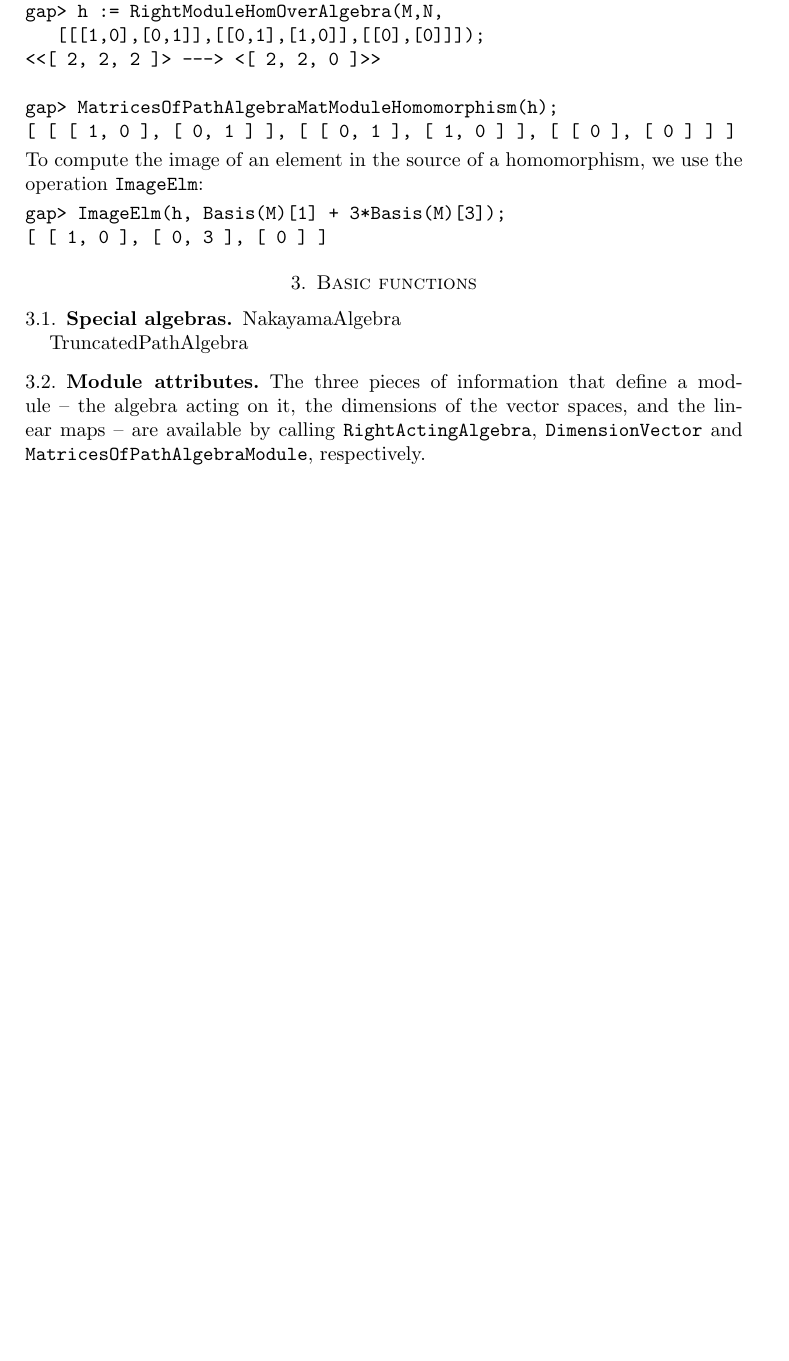
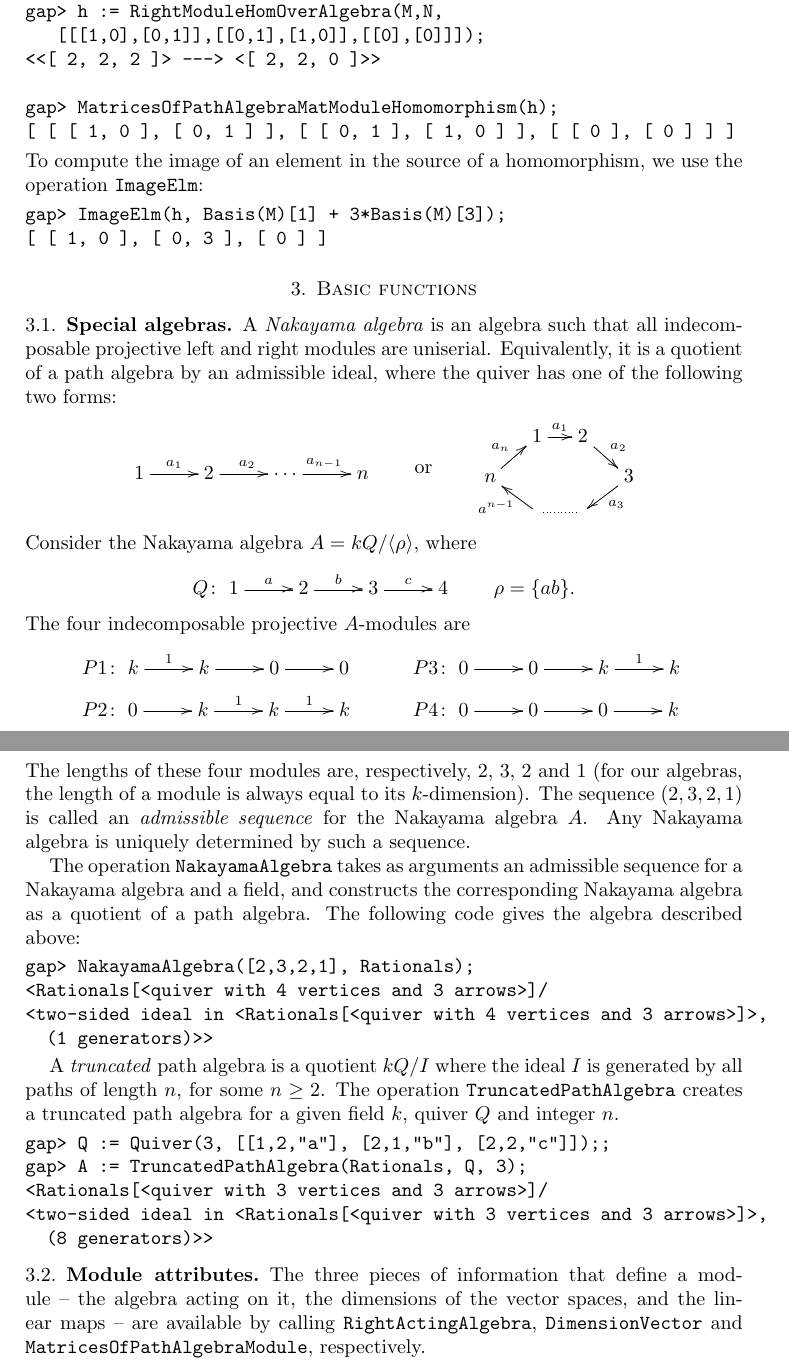
Before and after one commit to gap-packages/qpa, a LaTeX paper (doc/qpa-introduction.tex): part of page 8 of 27 before the commit and two parts of pages 8 and 9 of 28 after it, the two joined at a grey line, cut so that both start at the same text, the shorter picture padded with empty space. Compiled offline with pdfLaTeX.

Commit message:
QPA intro: Nakayama algebras and truncated path algebras.

```diff
--- a/doc/qpa-introduction.tex
+++ b/doc/qpa-introduction.tex
@@ -618,9 +618,100 @@ gap> ImageElm(h, Basis(M)[1] + 3*Basis(M)[3]);
 
 \subsection{Special algebras}
 
-NakayamaAlgebra
-
-TruncatedPathAlgebra
+A \emph{Nakayama algebra} is an algebra such that all indecomposable
+projective left and right modules are uniserial.  Equivalently, it is
+a quotient of a path algebra by an admissible ideal, where the quiver
+has one of the following two forms:
+\[
+\vcenter{\xymatrix{
+1 \ar[r]^{a_1} &
+2 \ar[r]^{a_2} &
+\cdots
+  \ar[r]^{a_{n-1}} &
+n
+}}
+\qquad\text{or}\qquad
+\vcenter{\xymatrix@R=.8em@C=1.2em{
+&
+1 \ar[r]^{a_1} &
+2 \ar[dr]^{a_2} \\
+n \ar[ur]^{a_n} &&&
+3 \ar[dl]^{a_3} \\
+&
+\ar[ul]^{a^{n-1}} &
+\ar@{.}[l]
+}}
+\]
+Consider the Nakayama algebra $A = kQ/\langle\rho\rangle$, where
+\[
+Q\colon
+\xymatrix{
+1 \ar[r]^{a} &
+2 \ar[r]^{b} &
+3 \ar[r]^{c} &
+4}
+\qquad
+\rho = \{ ab \}.
+\]
+The four indecomposable projective $A$-modules are
+\begin{align*}
+P1&\colon
+\xymatrix{
+k \ar[r]^1 &
+k \ar[r] &
+0 \ar[r] &
+0}
+&
+P3&\colon
+\xymatrix{
+0 \ar[r] &
+0 \ar[r] &
+k \ar[r]^1 &
+k}
+\\
+P2&\colon
+\xymatrix{
+0 \ar[r] &
+k \ar[r]^1 &
+k \ar[r]^1 &
+k}
+&
+P4&\colon
+\xymatrix{
+0 \ar[r] &
+0 \ar[r] &
+0 \ar[r] &
+k}
+\end{align*}
+The lengths of these four modules are, respectively, $2$, $3$, $2$ and
+$1$ (for our algebras, the length of a module is always equal to its
+$k$-dimension).  The sequence $(2, 3, 2, 1)$ is called an
+\emph{admissible sequence} for the Nakayama algebra~$A$.  Any Nakayama
+algebra is uniquely determined by such a sequence.
+
+The operation \code{NakayamaAlgebra} takes as arguments an admissible
+sequence for a Nakayama algebra and a field, and constructs the
+corresponding Nakayama algebra as a quotient of a path algebra.  The
+following code gives the algebra described above:
+\begin{verbatim}
+gap> NakayamaAlgebra([2,3,2,1], Rationals);
+<Rationals[<quiver with 4 vertices and 3 arrows>]/
+<two-sided ideal in <Rationals[<quiver with 4 vertices and 3 arrows>]>,
+  (1 generators)>>
+\end{verbatim}
+
+A \emph{truncated} path algebra is a quotient $kQ/I$ where the ideal
+$I$ is generated by all paths of length~$n$, for some $n \ge 2$.  The
+operation \code{TruncatedPathAlgebra} creates a truncated path algebra
+for a given field~$k$, quiver~$Q$ and integer~$n$.
+\begin{verbatim}
+gap> Q := Quiver(3, [[1,2,"a"], [2,1,"b"], [2,2,"c"]]);;
+gap> A := TruncatedPathAlgebra(Rationals, Q, 3);
+<Rationals[<quiver with 3 vertices and 3 arrows>]/
+<two-sided ideal in <Rationals[<quiver with 3 vertices and 3 arrows>]>,
+  (8 generators)>>
+\end{verbatim}
+
 
 \subsection{Module attributes}
 
```
